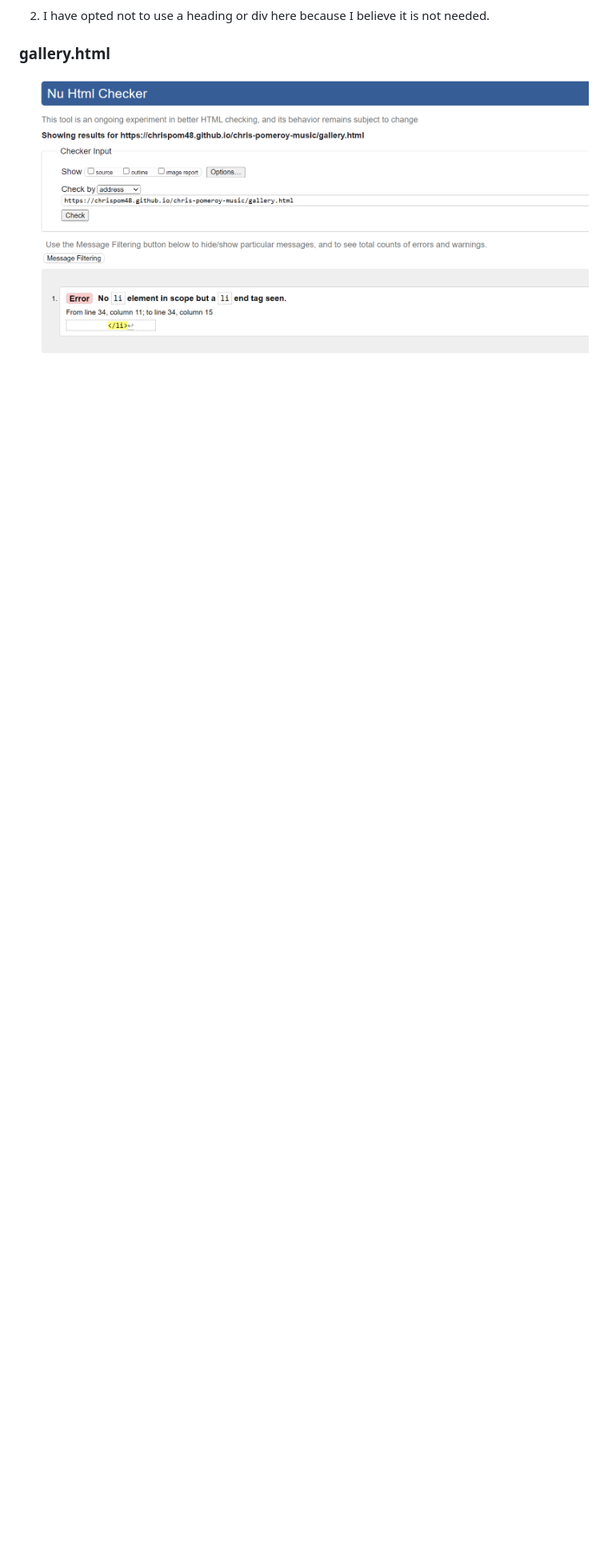
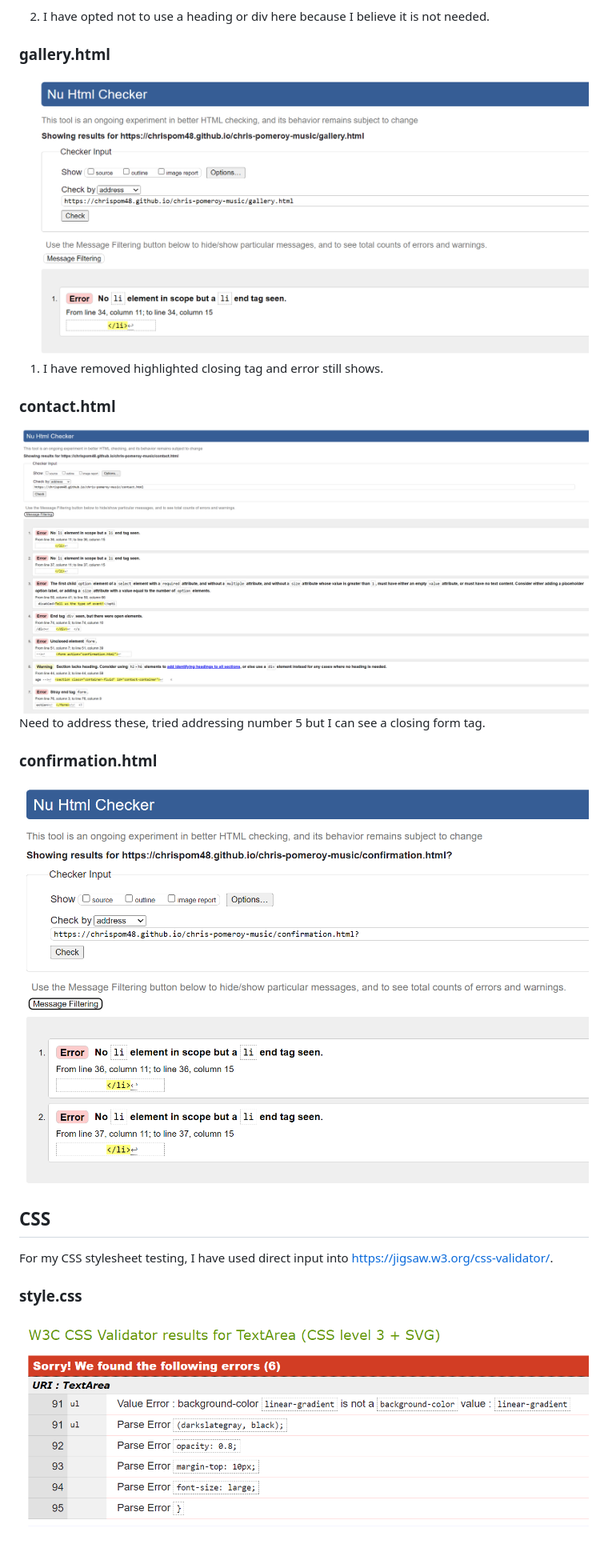
Before and after one commit to Chrispom48/chris-pomeroy-music, a Markdown page: README.md, the part around the change printed below. Shown: that part at 80% size. GitHub-like rendering; pictures changed too: documentation/css-test-stylesheet.png (added), documentation/html-test-confirmation.png (added), documentation/html-test-contact.png (added); blank space fills up the shorter version.

Commit message:
Add more html and css testing to README

```diff
--- a/README.md
+++ b/README.md
@@ -97,3 +97,23 @@ For my html testing, I have used https://validator.w3.org/.
 ### gallery.html
 
 <img src="documentation/html-test-gallery.png">
+
+1. I have removed highlighted closing tag and error still shows.
+
+### contact.html
+
+<img src="documentation/html-test-contact.png">
+
+Need to address these, tried addressing number 5 but I can see a closing form tag.
+
+### confirmation.html
+
+<img src="documentation/html-test-confirmation.png">
+
+## CSS
+
+For my CSS stylesheet testing, I have used direct input into https://jigsaw.w3.org/css-validator/.
+
+### style.css
+
+<img src="documentation/css-test-stylesheet.png">
```
Also changed, not shown: other parts of README.md (+1 -1 lines).
